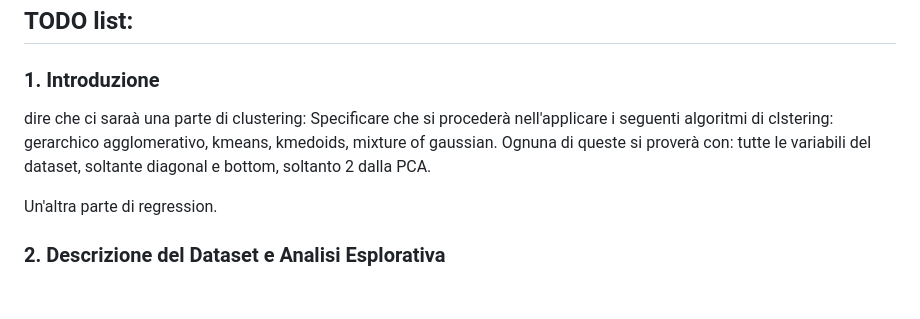
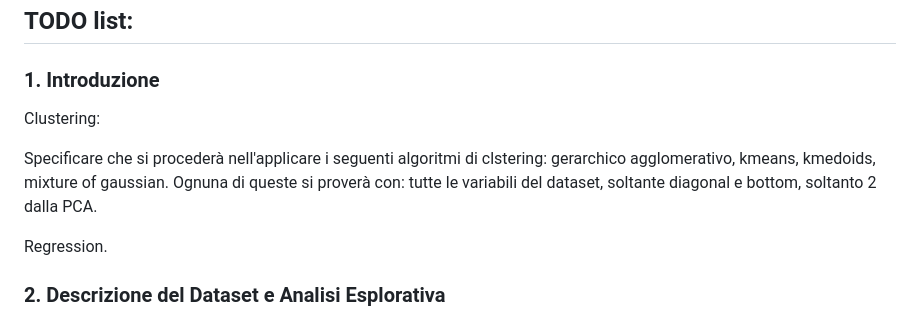
Before and after one commit to fulvio9999/master-ds-progetto-DA-SL, a Markdown page: README.md, the part around the change. Drawn GitHub-style; blank space fills up the shorter version.

```diff
--- a/README.md
+++ b/README.md
@@ -4,11 +4,12 @@
 
 ### 1. Introduzione
 
-dire che ci saraà una parte di clustering:
+Clustering:
+
 Specificare che si procederà nell'applicare i seguenti algoritmi di clstering: gerarchico agglomerativo, kmeans, kmedoids, mixture of gaussian.
 Ognuna di queste si proverà con: tutte le variabili del dataset, soltante diagonal e bottom, soltanto 2 dalla PCA.
 
-Un'altra parte di regression.
+Regression.
 
 ### 2. Descrizione del Dataset e Analisi Esplorativa
 
```
